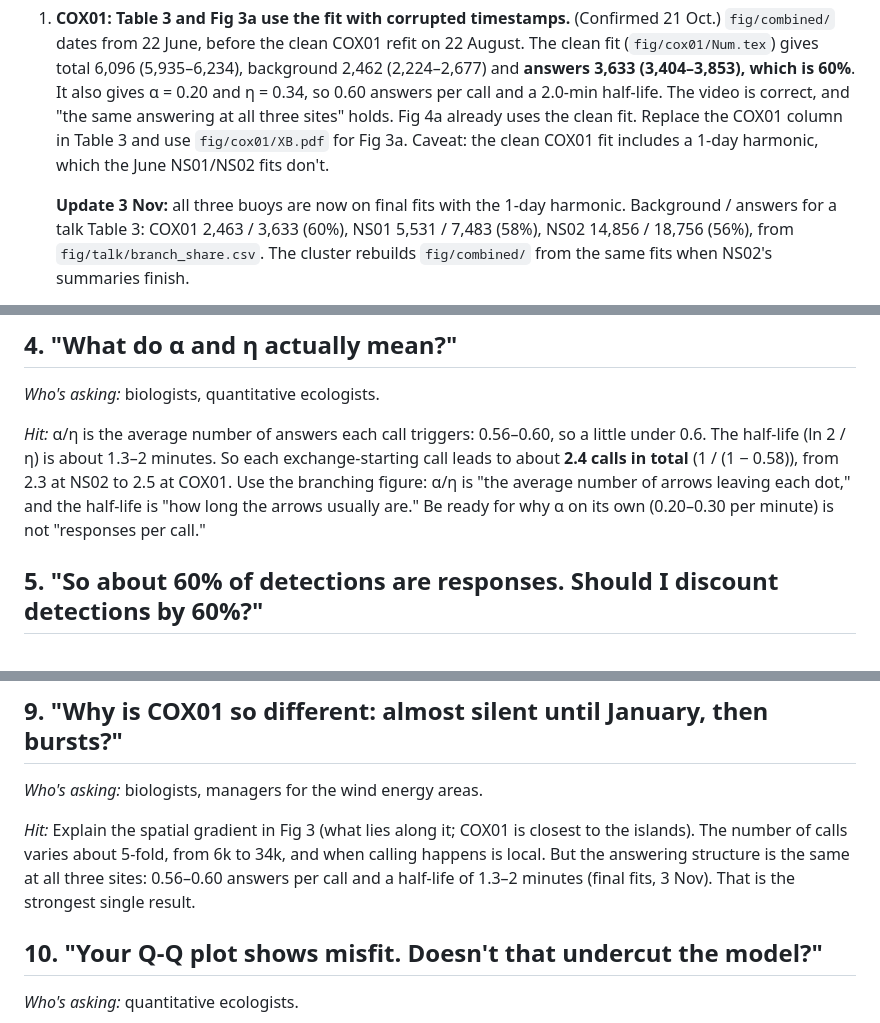
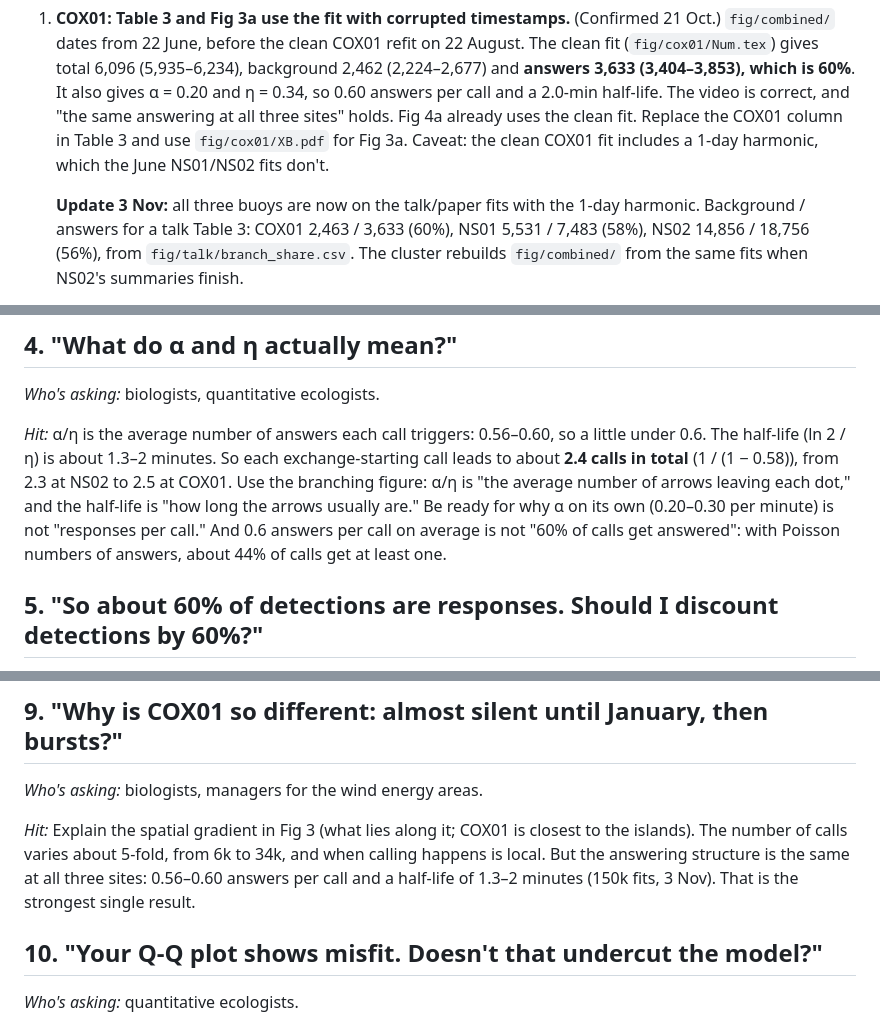
Before and after one commit to robschick/sne_ns01, a Markdown page: fig/talk/talk_questions.md, 3 parts joined by grey strips. Drawn GitHub-style.

```diff
--- a/fig/talk/talk_questions.md
+++ b/fig/talk/talk_questions.md
@@ -33,7 +33,7 @@ likely to raise it. *Hit* lists what a good answer must cover.
    for Fig 3a. Caveat: the clean COX01 fit includes a 1-day harmonic, which
    the June NS01/NS02 fits don't.
 
-   **Update 3 Nov:** all three buoys are now on final fits with the 1-day
+   **Update 3 Nov:** all three buoys are now on the talk/paper fits with the 1-day
    harmonic. Background / answers for a talk Table 3: COX01 2,463 / 3,633
    (60%), NS01 5,531 / 7,483 (58%), NS02 14,856 / 18,756 (56%), from
    `fig/talk/branch_share.csv`. The cluster rebuilds `fig/combined/` from the
@@ -88,7 +88,9 @@ each exchange-starting call leads to about **2.4 calls in total**
 (1 / (1 − 0.58)), from 2.3 at NS02 to 2.5 at COX01. Use the
 branching figure: α/η is "the average number of arrows leaving each dot,"
 and the half-life is "how long the arrows usually are." Be ready for why α
-on its own (0.20–0.30 per minute) is not "responses per call."
+on its own (0.20–0.30 per minute) is not "responses per call." And 0.6
+answers per call on average is not "60% of calls get answered": with Poisson
+numbers of answers, about 44% of calls get at least one.
 
 ## 5. "So about 60% of detections are responses. Should I discount detections by 60%?"
 
@@ -132,7 +134,7 @@ abundance.
 closest to the islands). The number of calls varies about 5-fold, from 6k
 to 34k, and when calling happens is local. But the answering structure is
 the same at all three sites: 0.56–0.60 answers per call and a half-life of
-1.3–2 minutes (final fits, 3 Nov). That is the strongest
+1.3–2 minutes (150k fits, 3 Nov). That is the strongest
 single result.
 
 ## 10. "Your Q-Q plot shows misfit. Doesn't that undercut the model?"
```
Also changed, not shown: fig/talk/param_figs_guide.md (+8 -6 lines).
